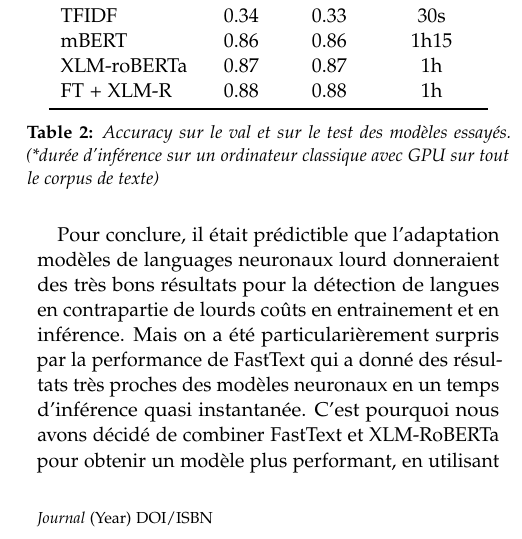
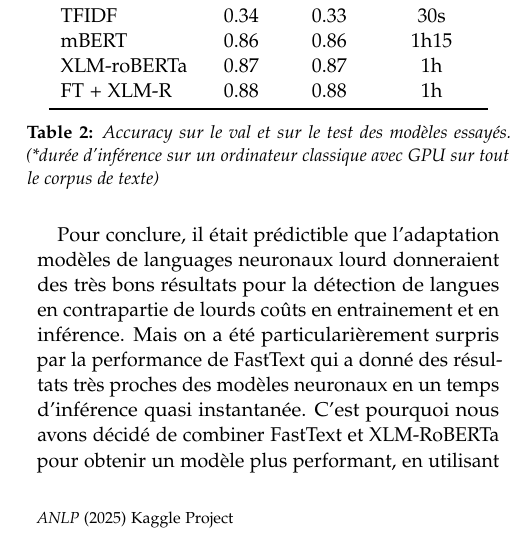
Before and after one commit to Bodartofficiel/kaggle_comp_anlp, a LaTeX document (Rapport/main.tex): part of one column of page 3 of 3, cut so that both start at the same text. Compiled offline with pdfLaTeX.

Commit message:
bas de page

```diff
--- a/Rapport/main.tex
+++ b/Rapport/main.tex
@@ -34,7 +34,7 @@
 
 \runninghead{ANLP project report} % A shortened article title to appear in the running head, leave this command empty for no running head
 
-\footertext{\textit{Journal} (Year) DOI/ISBN} % Text to appear in the footer, leave this command empty for no footer text
+\footertext{\textit{ANLP} (2025) Kaggle Project} % Text to appear in the footer, leave this command empty for no footer text
 
 \setcounter{page}{1} % The page number of the first page, set this to a higher number if the article is to be part of an issue or larger work
 
```
